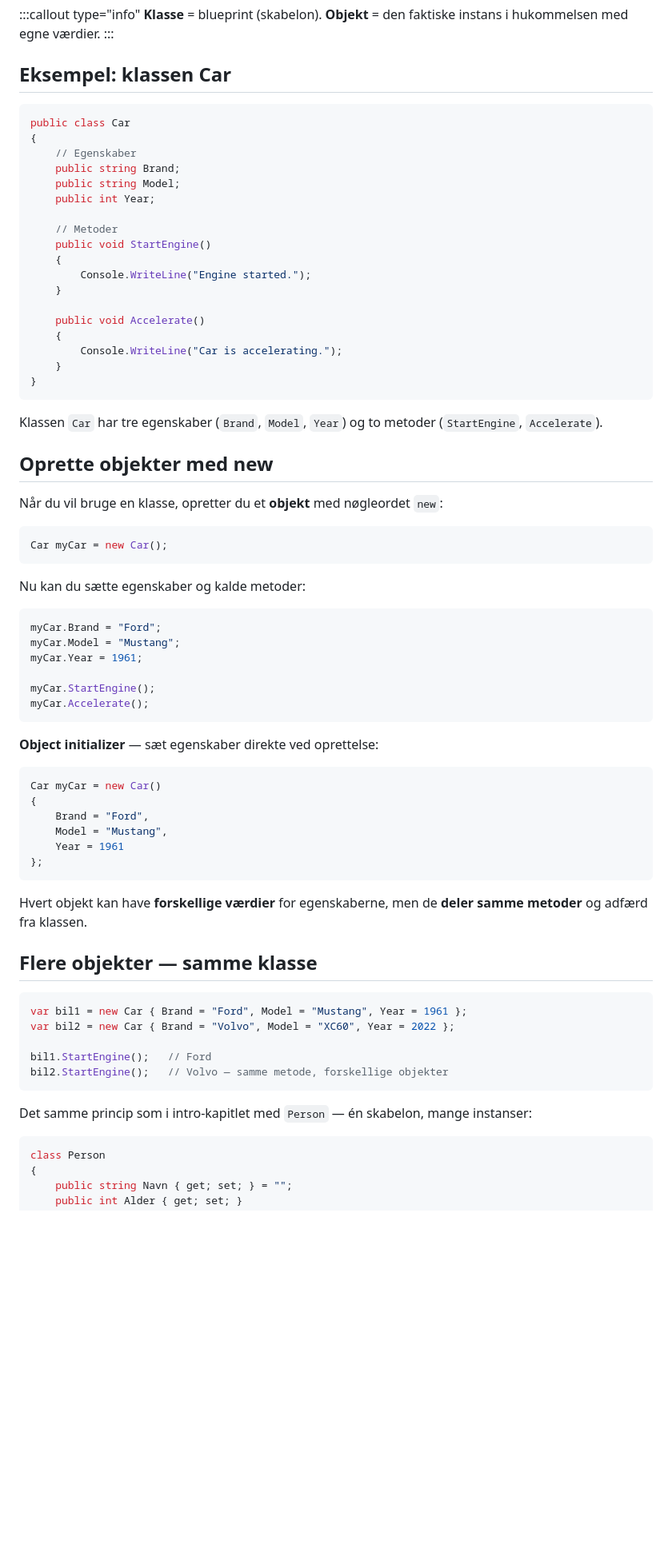
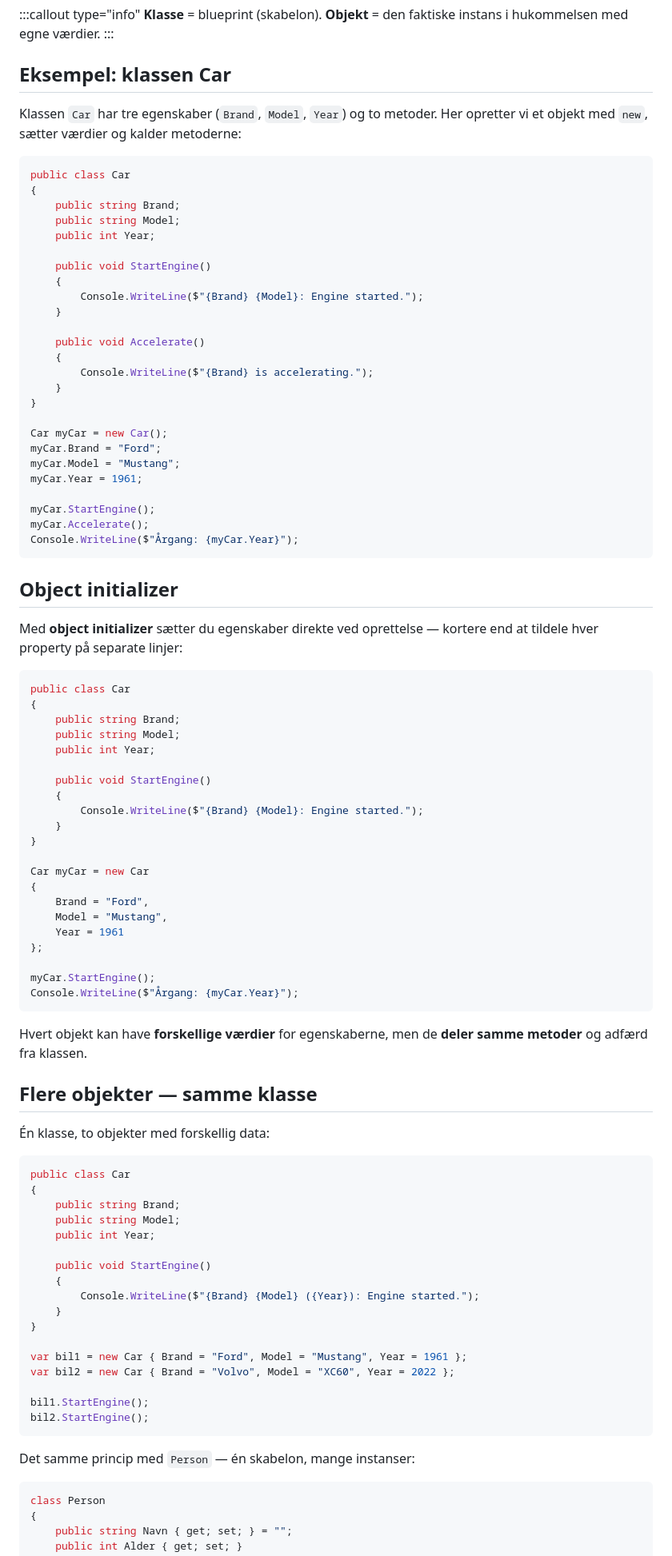
Before and after one commit to Mercantech/GF2-Learn, a Markdown page: content/pensum/09-oop-grundlaeg.md, the part around one of its changes. Shown at 80% size. Rendered like a GitHub page; blank space fills up the shorter version.

````diff
--- a/content/pensum/09-oop-grundlaeg.md
+++ b/content/pensum/09-oop-grundlaeg.md
@@ -26,58 +26,63 @@ En klasse definerer:
 
 ## Eksempel: klassen Car
 
+Klassen `Car` har tre egenskaber (`Brand`, `Model`, `Year`) og to metoder. Her opretter vi et objekt med `new`, sætter værdier og kalder metoderne:
+
 ```csharp
 public class Car
 {
-    // Egenskaber
     public string Brand;
     public string Model;
     public int Year;
 
-    // Metoder
     public void StartEngine()
     {
-        Console.WriteLine("Engine started.");
+        Console.WriteLine($"{Brand} {Model}: Engine started.");
     }
 
     public void Accelerate()
     {
-        Console.WriteLine("Car is accelerating.");
+        Console.WriteLine($"{Brand} is accelerating.");
     }
 }
-```
 
-Klassen `Car` har tre egenskaber (`Brand`, `Model`, `Year`) og to metoder (`StartEngine`, `Accelerate`).
-
-
-## Oprette objekter med new
-
-Når du vil bruge en klasse, opretter du et **objekt** med nøgleordet `new`:
-
-```csharp
 Car myCar = new Car();
-```
-
-Nu kan du sætte egenskaber og kalde metoder:
-
-```csharp
 myCar.Brand = "Ford";
 myCar.Model = "Mustang";
 myCar.Year = 1961;
 
 myCar.StartEngine();
 myCar.Accelerate();
+Console.WriteLine($"Årgang: {myCar.Year}");
 ```
 
-**Object initializer** — sæt egenskaber direkte ved oprettelse:
+
+## Object initializer
+
+Med **object initializer** sætter du egenskaber direkte ved oprettelse — kortere end at tildele hver property på separate linjer:
 
 ```csharp
-Car myCar = new Car()
+public class Car
+{
+    public string Brand;
+    public string Model;
+    public int Year;
+
+    public void StartEngine()
+    {
+        Console.WriteLine($"{Brand} {Model}: Engine started.");
+    }
+}
+
+Car myCar = new Car
 {
     Brand = "Ford",
     Model = "Mustang",
     Year = 1961
 };
+
+myCar.StartEngine();
+Console.WriteLine($"Årgang: {myCar.Year}");
 ```
 
 Hvert objekt kan have **forskellige værdier** for egenskaberne, men de **deler samme metoder** og adfærd fra klassen.
@@ -85,15 +90,29 @@ Hvert objekt kan have **forskellige værdier** for egenskaberne, men de **deler
 
 ## Flere objekter — samme klasse
 
+Én klasse, to objekter med forskellig data:
+
 ```csharp
+public class Car
+{
+    public string Brand;
+    public string Model;
+    public int Year;
+
+    public void StartEngine()
+    {
+        Console.WriteLine($"{Brand} {Model} ({Year}): Engine started.");
+    }
+}
+
 var bil1 = new Car { Brand = "Ford", Model = "Mustang", Year = 1961 };
 var bil2 = new Car { Brand = "Volvo", Model = "XC60", Year = 2022 };
 
-bil1.StartEngine();   // Ford
-bil2.StartEngine();   // Volvo — samme metode, forskellige objekter
+bil1.StartEngine();
+bil2.StartEngine();
 ```
 
-Det samme princip som i intro-kapitlet med `Person` — én skabelon, mange instanser:
+Det samme princip med `Person` — én skabelon, mange instanser:
 
 ```csharp
 class Person
````
Also changed, not shown: other parts of content/pensum/09-oop-grundlaeg.md (+34 -21 lines).
